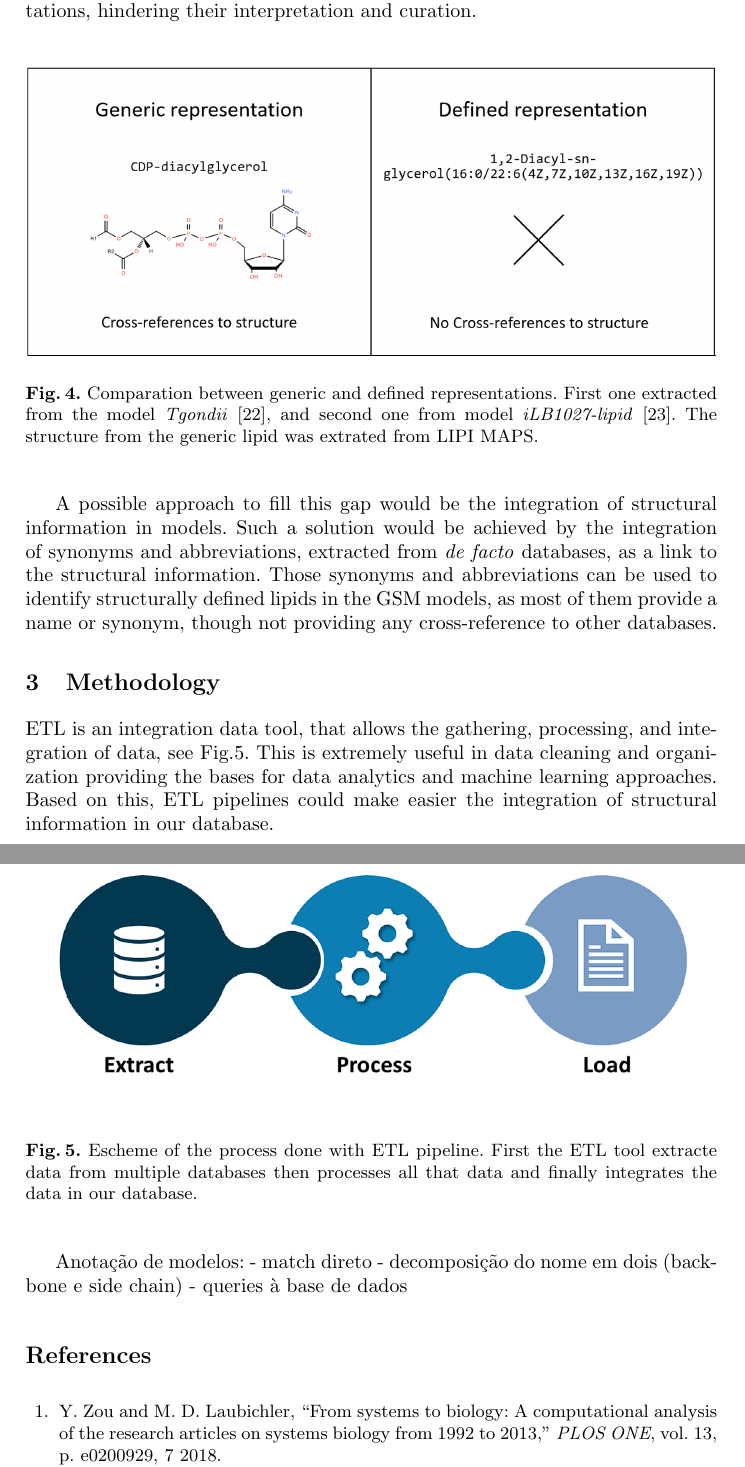
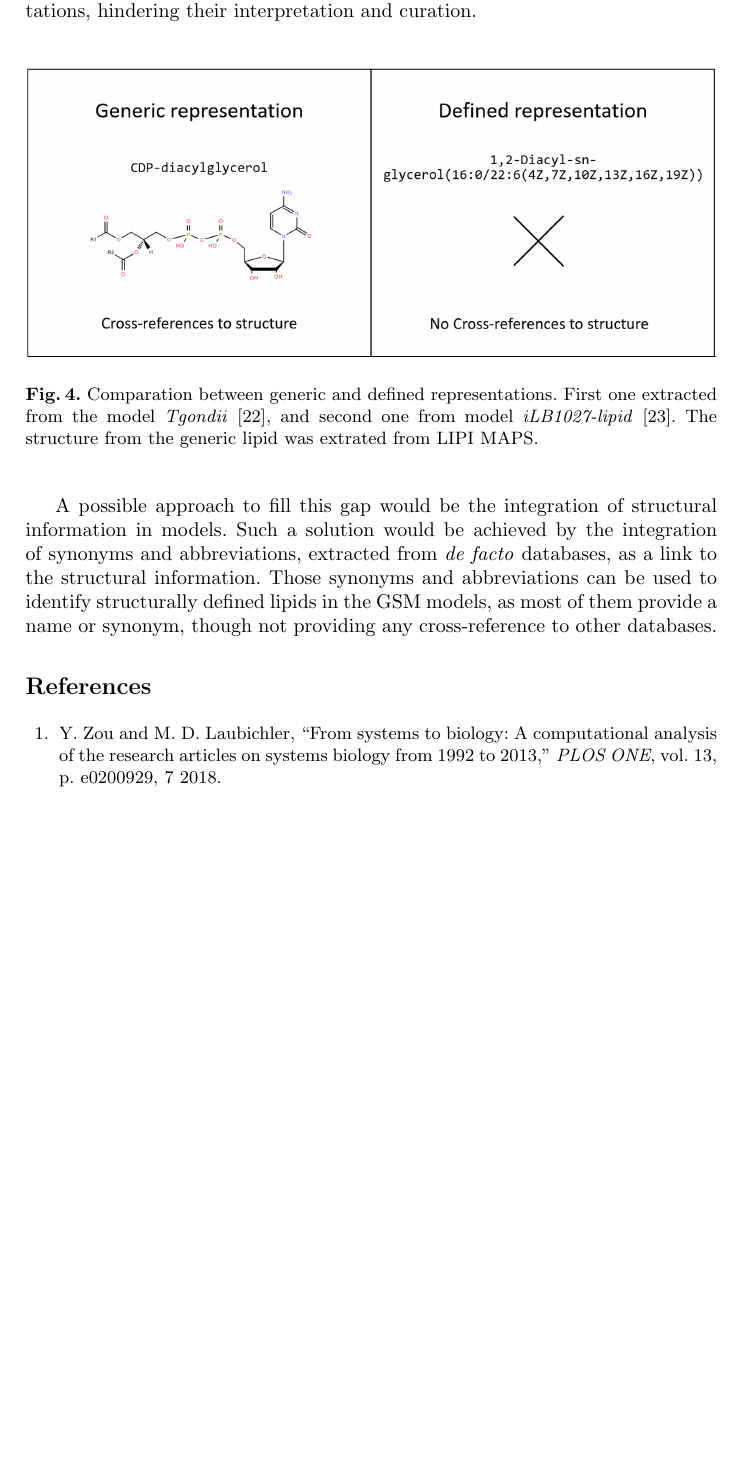
Before and after one commit to AdrianoSilva19/Projeto, a LaTeX paper (escrita/projeto_as.tex): two parts of pages 5 and 6 of 7 before the commit and part of page 5 of 7 after it, the two joined at a grey line, cut so that both start at the same text, the shorter picture padded with empty space. Compiled offline with pdfLaTeX.

Commit message:
Replace folder escrita by one more recent

```diff
--- a/escrita/projeto_as.tex
+++ b/escrita/projeto_as.tex
@@ -129,24 +134,6 @@ However, defined representations usually lack in structural annotations, hinderi
 A possible approach to fill this gap would be the integration of structural information in models.
 Such a solution would be achieved by the integration of synonyms and abbreviations, extracted from \textit{de facto} databases, as a link to the structural information. Those synonyms and abbreviations can be used to identify structurally defined lipids in the GSM models, as most of them provide a name or synonym, though not providing any cross-reference to other databases.
 
-\section{Methodology}
-
-ETL is an integration data tool, that allows the gathering, processing, and integration of data, see Fig.\ref{fig4}.
-This is extremely useful in data cleaning and organization providing the bases for data analytics and machine learning approaches.
-Based on this, ETL pipelines could make easier the integration of structural information in our database.
-
-\begin{figure}
-    \includegraphics[width=\textwidth]{imagens/ETL.png}
-    \caption{Escheme of the process done with ETL pipeline.
-    First the ETL tool extracte data from multiple databases
-    then processes all that data
-    and finally integrates the data in our database.} \label{fig4}
-\end{figure}
-
-Anotação de modelos:
-    - match direto
-    - decomposição do nome em dois (backbone e side chain) - queries à base de dados
-
 
 
 \bibliographystyle{ieeetr}
```
Also changed, not shown: escrita/projeto_as.bbl, escrita/projeto_as.pdf, escrita/readme.txt, escrita/referencias.bib (line endings or trailing spaces), escrita/projeto_as.tex (5 more changed lines), 6 other files.
